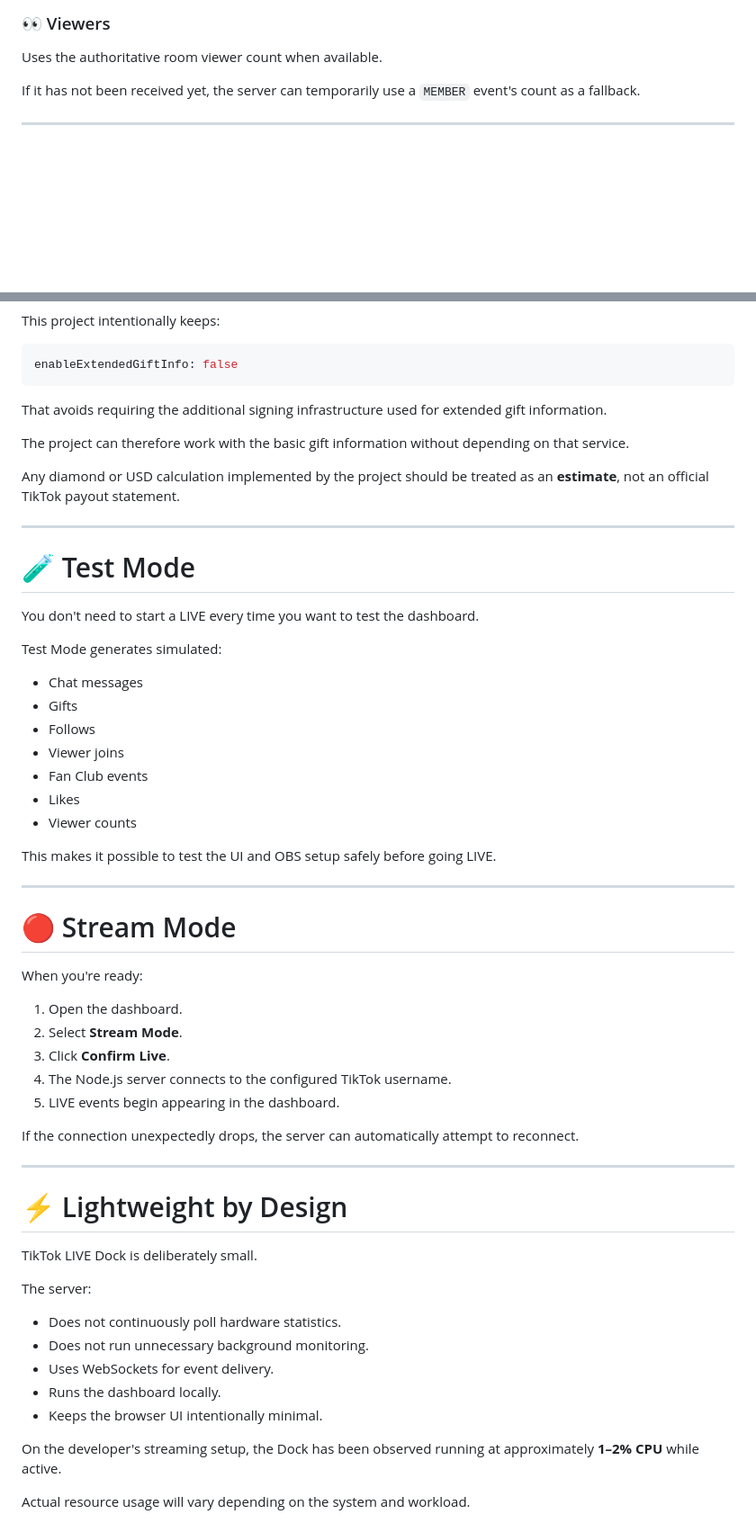
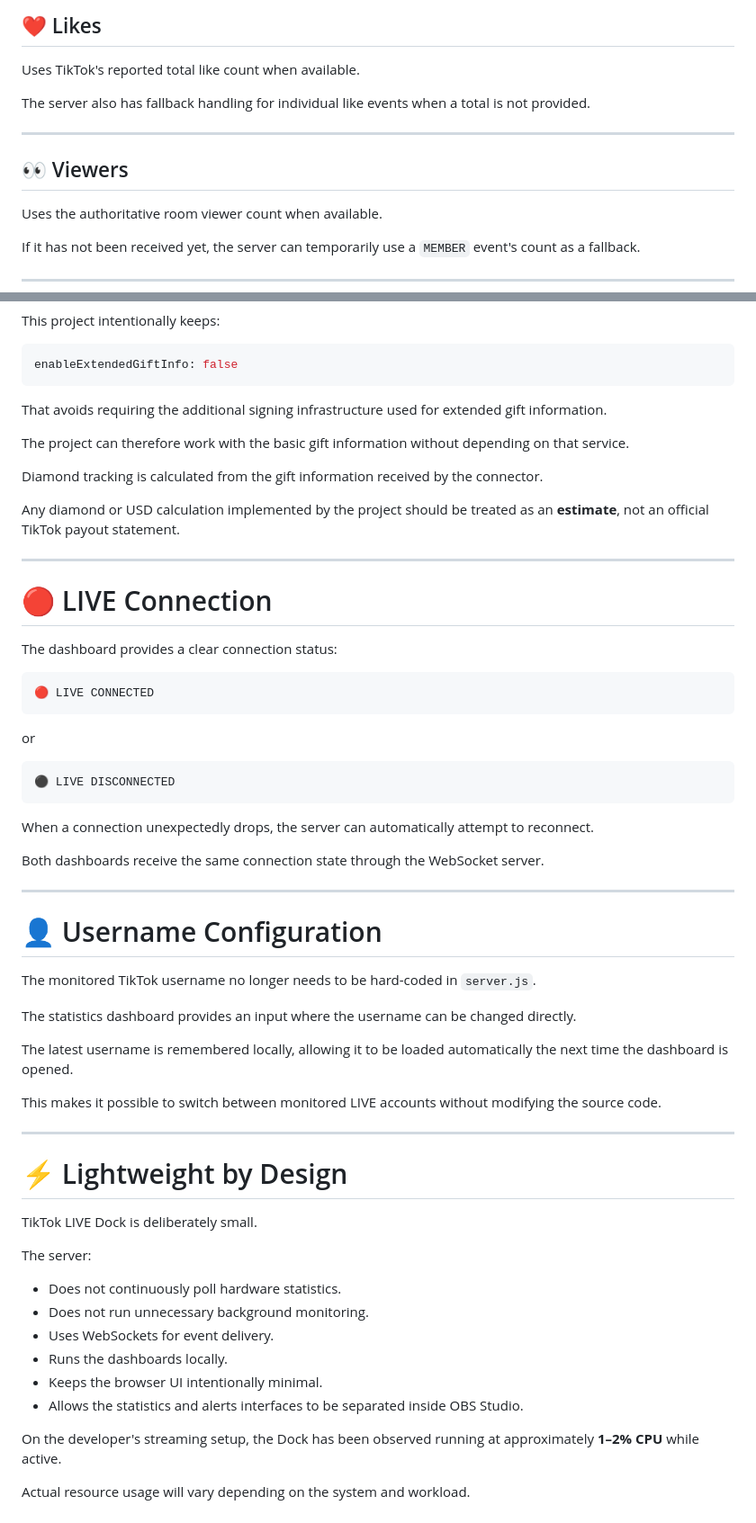
Before and after one commit to kyaux0/tiktok-live-dock, a Markdown page: README.md, 2 parts joined by grey strips. Shown at 90% size. Drawn GitHub-style; blank space fills up the shorter version.

Commit message:
Revise README for improved clarity and details
Updated README.md to enhance clarity and detail regarding features, dashboards, and architecture.

````diff
--- a/README.md
+++ b/README.md
@@ -133,5 +236,13 @@ Uses TikTok's reported total like count.
 
-### 👀 Viewers
+## ❤️ Likes
+
+Uses TikTok's reported total like count when available.
+
+The server also has fallback handling for individual like events when a total is not provided.
+
+---
+
+## 👀 Viewers
 
 Uses the authoritative room viewer count when available.
 
@@ -160,39 +271,41 @@ That avoids requiring the additional signing infrastructure used for extended gi
 
 The project can therefore work with the basic gift information without depending on that service.
 
+Diamond tracking is calculated from the gift information received by the connector.
+
 Any diamond or USD calculation implemented by the project should be treated as an **estimate**, not an official TikTok payout statement.
 
 ---
 
-# 🧪 Test Mode
+# 🔴 LIVE Connection
 
-You don't need to start a LIVE every time you want to test the dashboard.
+The dashboard provides a clear connection status:
 
-Test Mode generates simulated:
+```text
+🔴 LIVE CONNECTED
+```
 
-* Chat messages
-* Gifts
-* Follows
-* Viewer joins
-* Fan Club events
-* Likes
-* Viewer counts
+or
 
-This makes it possible to test the UI and OBS setup safely before going LIVE.
+```text
+⚫ LIVE DISCONNECTED
+```
+
+When a connection unexpectedly drops, the server can automatically attempt to reconnect.
+
+Both dashboards receive the same connection state through the WebSocket server.
 
 ---
 
-# 🔴 Stream Mode
+# 👤 Username Configuration
 
-When you're ready:
+The monitored TikTok username no longer needs to be hard-coded in `server.js`.
 
-1. Open the dashboard.
-2. Select **Stream Mode**.
-3. Click **Confirm Live**.
-4. The Node.js server connects to the configured TikTok username.
-5. LIVE events begin appearing in the dashboard.
+The statistics dashboard provides an input where the username can be changed directly.
 
-If the connection unexpectedly drops, the server can automatically attempt to reconnect.
+The latest username is remembered locally, allowing it to be loaded automatically the next time the dashboard is opened.
+
+This makes it possible to switch between monitored LIVE accounts without modifying the source code.
 
 ---
 
@@ -205,8 +318,9 @@ The server:
 * Does not continuously poll hardware statistics.
 * Does not run unnecessary background monitoring.
 * Uses WebSockets for event delivery.
-* Runs the dashboard locally.
+* Runs the dashboards locally.
 * Keeps the browser UI intentionally minimal.
+* Allows the statistics and alerts interfaces to be separated inside OBS Studio.
 
 On the developer's streaming setup, the Dock has been observed running at approximately **1–2% CPU** while active.
 
````
Also changed, not shown: other parts of README.md (+208 -91 lines).
